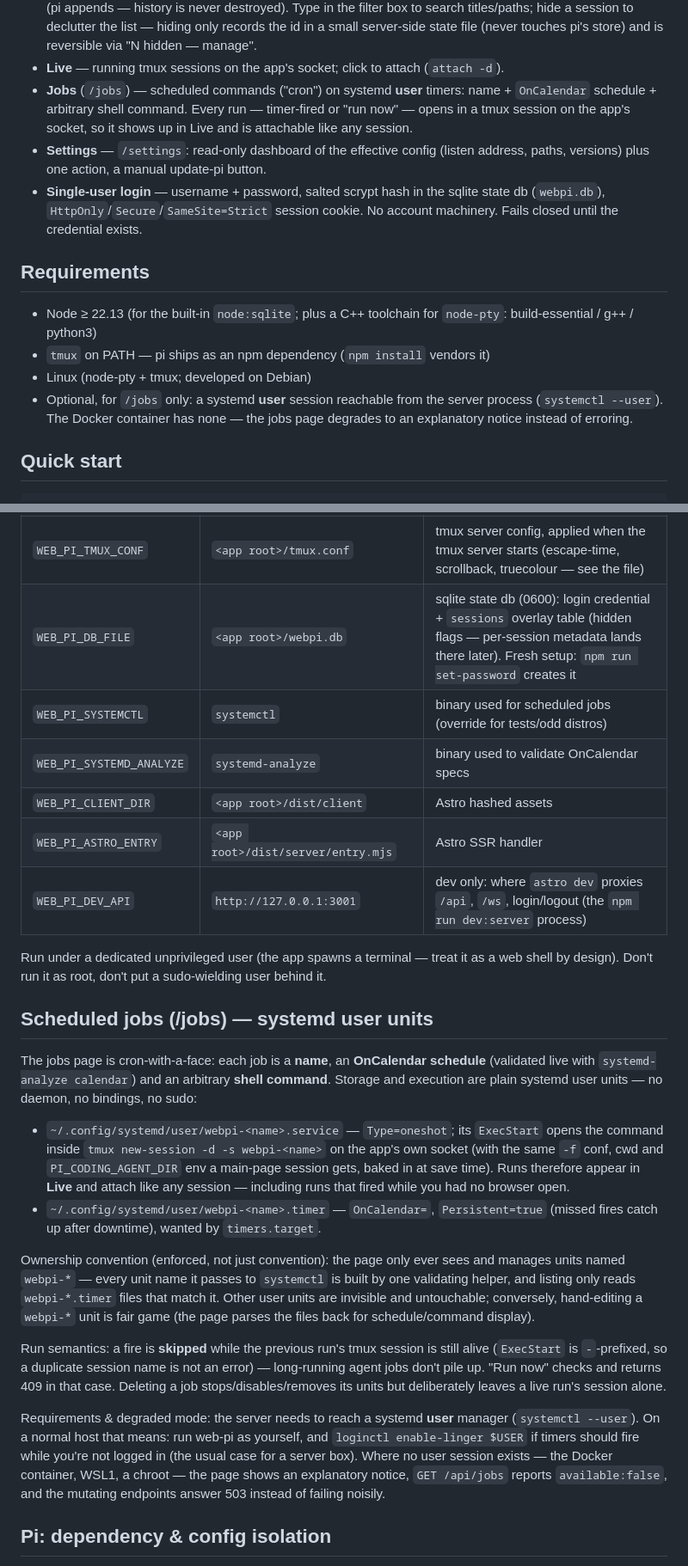
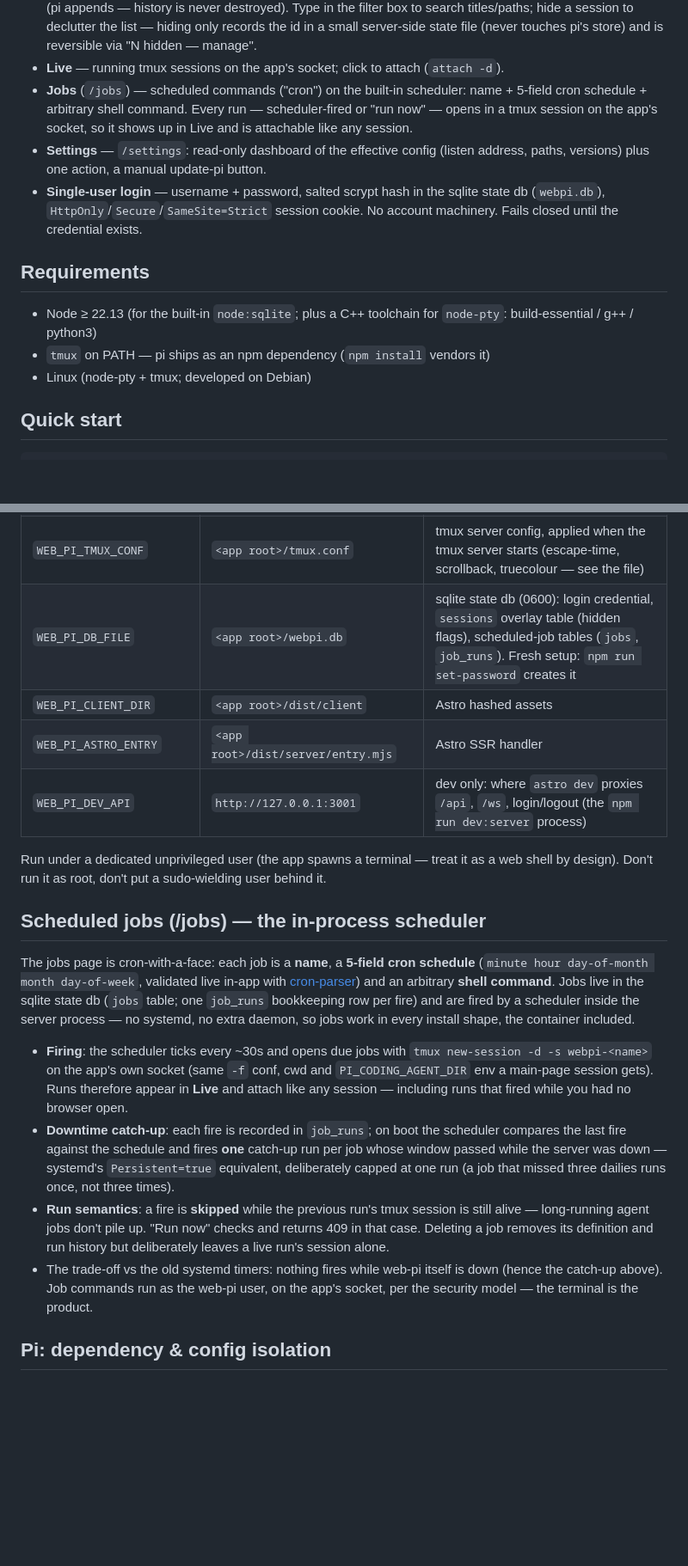
Before and after one commit to AlistairDavidson/web-pi, a Markdown page: README.md, 2 parts joined by grey strips. Shown at 86% size. Drawn GitHub-style; blank space fills up the shorter version.

Commit message:
docs: scheduled jobs section for the in-process scheduler
Cron syntax, sqlite storage, tick/catch-up semantics, trade-off vs
systemd timers; env table and requirements lose the systemd rows.

```diff
--- a/README.md
+++ b/README.md
@@ -36,9 +36,9 @@ tmux socket ── session per tab ── pi ── ~/.pi/agent/sessions/
   touches pi's store) and is reversible via "N hidden — manage".
 - **Live** — running tmux sessions on the app's socket; click to attach
   (`attach -d`).
-- **Jobs** (`/jobs`) — scheduled commands ("cron") on systemd **user**
-  timers: name + `OnCalendar` schedule + arbitrary shell command. Every
-  run — timer-fired or "run now" — opens in a tmux session on the app's
+- **Jobs** (`/jobs`) — scheduled commands ("cron") on the built-in
+  scheduler: name + 5-field cron schedule + arbitrary shell command. Every
+  run — scheduler-fired or "run now" — opens in a tmux session on the app's
   socket, so it shows up in Live and is attachable like any session.
 - **Settings** — `/settings`: read-only dashboard of the effective config
   (listen address, paths, versions) plus one action, a manual update-pi
@@ -54,9 +54,6 @@ tmux socket ── session per tab ── pi ── ~/.pi/agent/sessions/
   `node-pty`: build-essential / g++ / python3)
 - `tmux` on PATH — pi ships as an npm dependency (`npm install` vendors it)
 - Linux (node-pty + tmux; developed on Debian)
-- Optional, for `/jobs` only: a systemd **user** session reachable from the
-  server process (`systemctl --user`). The Docker container has none — the
-  jobs page degrades to an explanatory notice instead of erroring.
 
 ## Quick start
 
@@ -147,9 +144,7 @@ directly.
 | `WEB_PI_COMMAND` | `<app root>/node_modules/.bin/pi` (falls back to `pi` on PATH) | command run in a new session (whitespace-split; resume appends `--session <id>` — only pi-family CLIs support that) |
 | `WEB_PI_TMUX_SOCKET` | `web-pi` | the tmux socket the app owns |
 | `WEB_PI_TMUX_CONF` | `<app root>/tmux.conf` | tmux server config, applied when the tmux server starts (escape-time, scrollback, truecolour — see the file) |
-| `WEB_PI_DB_FILE` | `<app root>/webpi.db` | sqlite state db (0600): login credential + `sessions` overlay table (hidden flags — per-session metadata lands there later). Fresh setup: `npm run set-password` creates it |
-| `WEB_PI_SYSTEMCTL` | `systemctl` | binary used for scheduled jobs (override for tests/odd distros) |
-| `WEB_PI_SYSTEMD_ANALYZE` | `systemd-analyze` | binary used to validate OnCalendar specs |
+| `WEB_PI_DB_FILE` | `<app root>/webpi.db` | sqlite state db (0600): login credential, `sessions` overlay table (hidden flags), scheduled-job tables (`jobs`, `job_runs`). Fresh setup: `npm run set-password` creates it |
 | `WEB_PI_CLIENT_DIR` | `<app root>/dist/client` | Astro hashed assets |
 | `WEB_PI_ASTRO_ENTRY` | `<app root>/dist/server/entry.mjs` | Astro SSR handler |
 | `WEB_PI_DEV_API` | `http://127.0.0.1:3001` | dev only: where `astro dev` proxies `/api`, `/ws`, login/logout (the `npm run dev:server` process) |
@@ -158,42 +153,35 @@ Run under a dedicated unprivileged user (the app spawns a terminal — treat
 it as a web shell by design). Don't run it as root, don't put a sudo-wielding
 user behind it.
 
-## Scheduled jobs (/jobs) — systemd user units
+## Scheduled jobs (/jobs) — the in-process scheduler
 
-The jobs page is cron-with-a-face: each job is a **name**, an **OnCalendar
-schedule** (validated live with `systemd-analyze calendar`) and an arbitrary
-**shell command**. Storage and execution are plain systemd user units —
-no daemon, no bindings, no sudo:
+The jobs page is cron-with-a-face: each job is a **name**, a **5-field
+cron schedule** (`minute hour day-of-month month day-of-week`, validated
+live in-app with [cron-parser](https://www.npmjs.com/package/cron-parser))
+and an arbitrary **shell command**. Jobs live in the sqlite state db
+(`jobs` table; one `job_runs` bookkeeping row per fire) and are fired by
+a scheduler inside the server process — no systemd, no extra daemon, so
+jobs work in every install shape, the container included.
 
-- `~/.config/systemd/user/webpi-<name>.service` — `Type=oneshot`; its
-  `ExecStart` opens the command inside `tmux new-session -d -s webpi-<name>`
-  on the app's own socket (with the same `-f` conf, cwd and
-  `PI_CODING_AGENT_DIR` env a main-page session gets, baked in at save
-  time). Runs therefore appear in **Live** and attach like any session —
+- **Firing**: the scheduler ticks every ~30s and opens due jobs with
+  `tmux new-session -d -s webpi-<name>` on the app's own socket (same
+  `-f` conf, cwd and `PI_CODING_AGENT_DIR` env a main-page session
+  gets). Runs therefore appear in **Live** and attach like any session —
   including runs that fired while you had no browser open.
-- `~/.config/systemd/user/webpi-<name>.timer` — `OnCalendar=`, `Persistent=true`
-  (missed fires catch up after downtime), wanted by `timers.target`.
-
-Ownership convention (enforced, not just convention): the page only ever
-sees and manages units named `webpi-*` — every unit name it passes to
-`systemctl` is built by one validating helper, and listing only reads
-`webpi-*.timer` files that match it. Other user units are invisible and
-untouchable; conversely, hand-editing a `webpi-*` unit is fair game (the
-page parses the files back for schedule/command display).
-
-Run semantics: a fire is **skipped** while the previous run's tmux session
-is still alive (`ExecStart` is `-`-prefixed, so a duplicate session name is
-not an error) — long-running agent jobs don't pile up. "Run now" checks and
-returns 409 in that case. Deleting a job stops/disables/removes its units
-but deliberately leaves a live run's session alone.
-
-Requirements & degraded mode: the server needs to reach a systemd **user**
-manager (`systemctl --user`). On a normal host that means: run web-pi as
-yourself, and `loginctl enable-linger $USER` if timers should fire while
-you're not logged in (the usual case for a server box). Where no user
-session exists — the Docker container, WSL1, a chroot — the page shows an
-explanatory notice, `GET /api/jobs` reports `available:false`, and the
-mutating endpoints answer 503 instead of failing noisily.
+- **Downtime catch-up**: each fire is recorded in `job_runs`; on boot the
+  scheduler compares the last fire against the schedule and fires **one**
+  catch-up run per job whose window passed while the server was down —
+  systemd's `Persistent=true` equivalent, deliberately capped at one run
+  (a job that missed three dailies runs once, not three times).
+- **Run semantics**: a fire is **skipped** while the previous run's tmux
+  session is still alive — long-running agent jobs don't pile up. "Run
+  now" checks and returns 409 in that case. Deleting a job removes its
+  definition and run history but deliberately leaves a live run's
+  session alone.
+- The trade-off vs the old systemd timers: nothing fires while web-pi
+  itself is down (hence the catch-up above). Job commands run as the
+  web-pi user, on the app's socket, per the security model — the terminal
+  is the product.
 
 ## Pi: dependency & config isolation
 
```
Also changed, not shown: other parts of README.md (+3 -2 lines).
